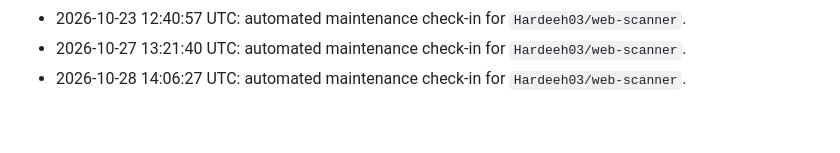
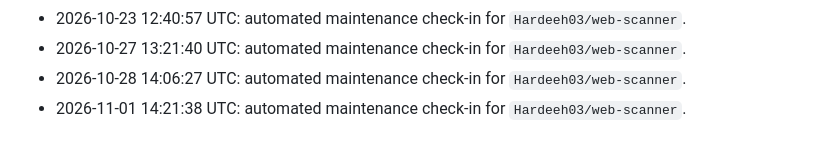
Before and after one commit to Hardeeh03/web-scanner, a Markdown page: README.md, the part around the change. Drawn GitHub-style.

Commit message:
chore: update activity log

```diff
--- a/README.md
+++ b/README.md
@@ -147,3 +147,4 @@ Use the dropdown at the top of the UI to filter results by severity.
 - 2026-10-23 12:40:57 UTC: automated maintenance check-in for `Hardeeh03/web-scanner`.
 - 2026-10-27 13:21:40 UTC: automated maintenance check-in for `Hardeeh03/web-scanner`.
 - 2026-10-28 14:06:27 UTC: automated maintenance check-in for `Hardeeh03/web-scanner`.
+- 2026-11-01 14:21:38 UTC: automated maintenance check-in for `Hardeeh03/web-scanner`.
```
